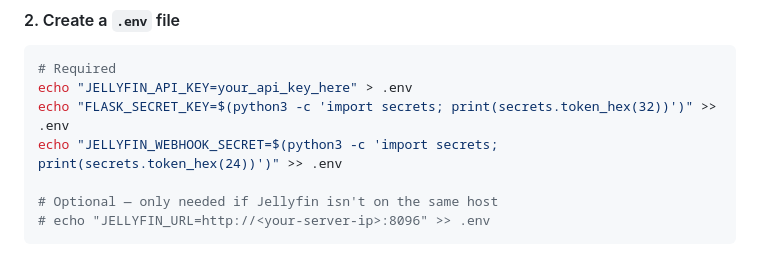
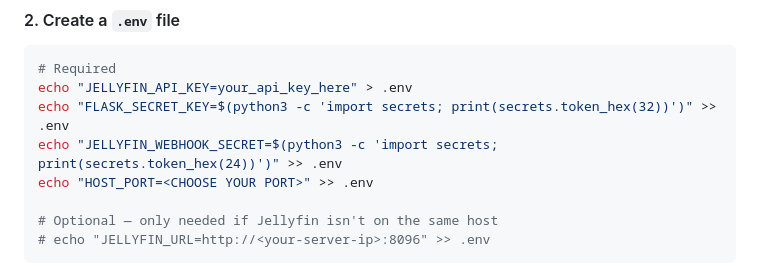
Before and after one commit to shikigamixii/LastFrame, a Markdown page: README.md, the part around the change. Rendered like a GitHub page.

Commit message:
Add HOST_PORT variable to .env setup instructions

```diff
--- a/README.md
+++ b/README.md
@@ -40,6 +40,7 @@ cd ~/lastframe
 echo "JELLYFIN_API_KEY=your_api_key_here" > .env
 echo "FLASK_SECRET_KEY=$(python3 -c 'import secrets; print(secrets.token_hex(32))')" >> .env
 echo "JELLYFIN_WEBHOOK_SECRET=$(python3 -c 'import secrets; print(secrets.token_hex(24))')" >> .env
+echo "HOST_PORT=<CHOOSE YOUR PORT>" >> .env
 
 # Optional — only needed if Jellyfin isn't on the same host
 # echo "JELLYFIN_URL=http://<your-server-ip>:8096" >> .env
```
